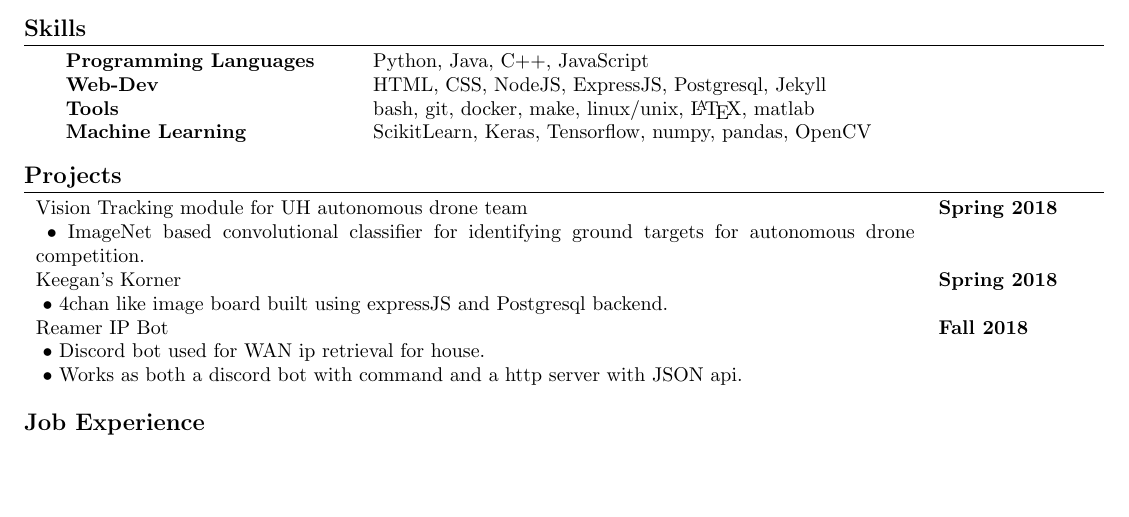
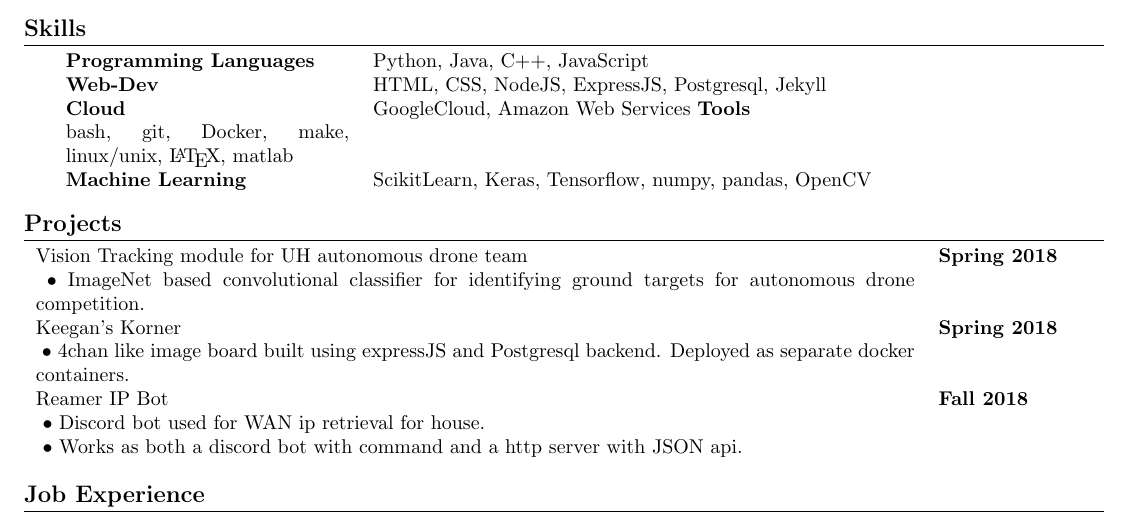
Before and after one commit to xylafur/Resume, a LaTeX CV (resume_latex.tex): part of the page, cut so that both start at the same text, the shorter picture padded with empty space. Compiled offline with pdfLaTeX.

Commit message:
resume update

```diff
--- a/resume_latex.tex
+++ b/resume_latex.tex
@@ -61,7 +61,8 @@
 \begin{tabular}{p{5cm} l}
     \textbf{Programming Languages} & Python, Java, C++, JavaScript  \\
     \textbf{Web-Dev} & HTML, CSS, NodeJS, ExpressJS, Postgresql, Jekyll \\
-    \textbf{Tools} & bash, git, docker, make, linux/unix, \LaTeX, matlab \\
+    \textbf{Cloud} & GoogleCloud, Amazon Web Services
+    \textbf{Tools} & bash, git, Docker, make, linux/unix, \LaTeX, matlab \\
     \textbf{Machine Learning} & ScikitLearn, Keras, Tensorflow, numpy, pandas, OpenCV
 \end{tabular}
 
@@ -78,7 +79,7 @@
 
 \noindent{Keegan's Korner}
 
-\noindent{$\ \bullet$} 4chan like image board built using expressJS and Postgresql backend.
+\noindent{$\ \bullet$} 4chan like image board built using expressJS and Postgresql backend. Deployed as separate docker containers.
 
     & \textbf{Spring 2018} \\
 
```
Also changed, not shown: resume_latex.pdf.
